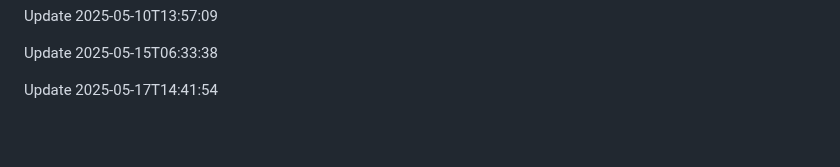
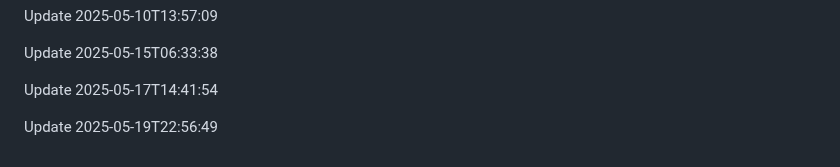
Before and after one commit to htiketun/python-messaging-suite, a Markdown page: README.md, the part around the change. Drawn GitHub-style; blank space fills up the shorter version.

```diff
--- a/README.md
+++ b/README.md
@@ -655,3 +655,5 @@ Update 2025-05-10T13:57:09
 Update 2025-05-15T06:33:38
 
 Update 2025-05-17T14:41:54
+
+Update 2025-05-19T22:56:49
```
